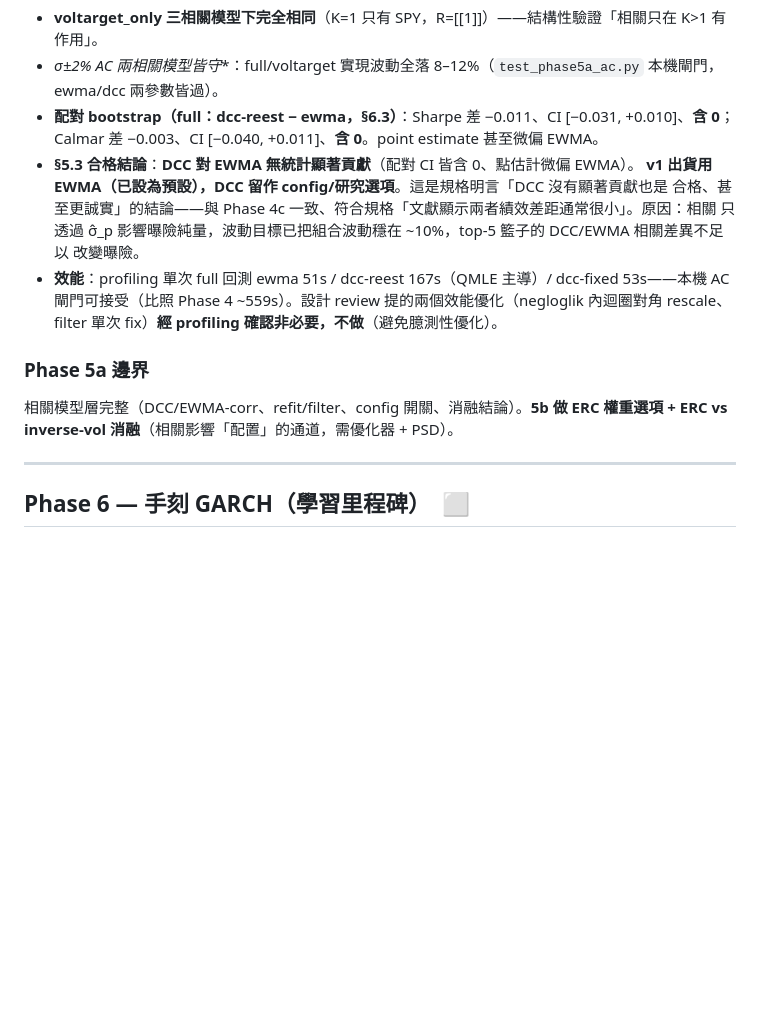
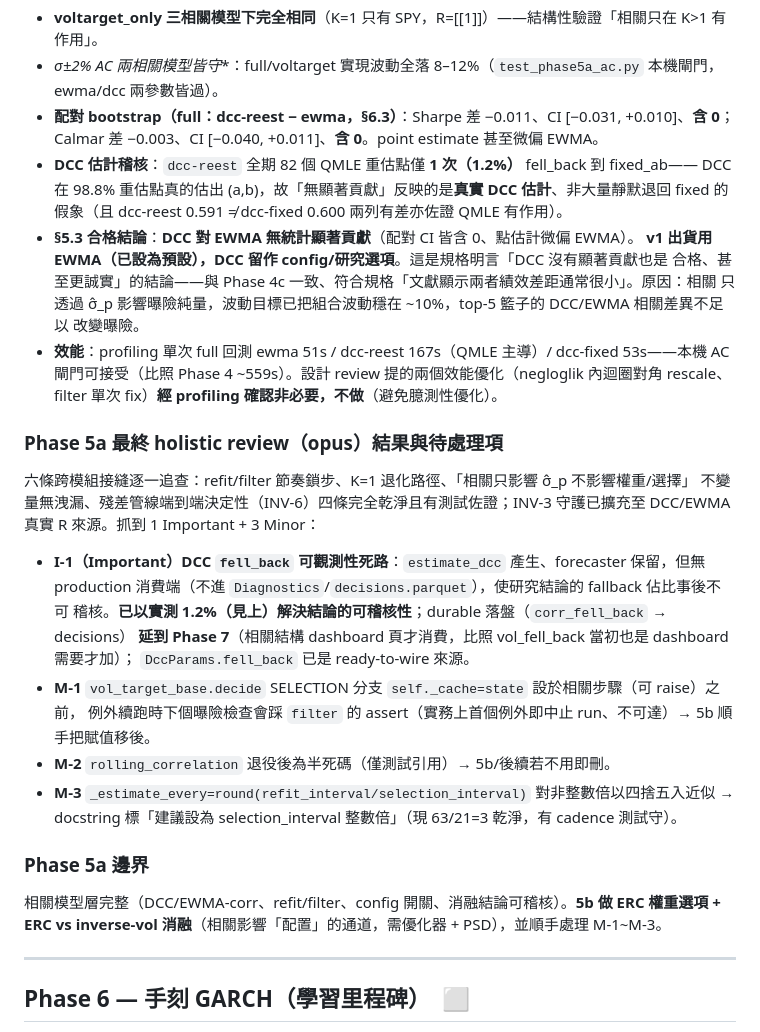
Before and after one commit to Sugerpi/QuantSystem, a Markdown page: PROGRESS.md, the part around the change. Rendered like a GitHub page; blank space fills up the shorter version.

Commit message:
docs(phase5a): 記 DCC fell_back 稽核（1.2%）+ holistic review 結果與待處理項

```diff
--- a/PROGRESS.md
+++ b/PROGRESS.md
@@ -312,6 +312,9 @@ Provider 介面、yfinance/Tiingo/TwelveData/FRED adapters、快照建立與 has
   ewma/dcc 兩參數皆過）。
 - **配對 bootstrap（full：dcc-reest − ewma，§6.3）**：Sharpe 差 −0.011、CI [−0.031, +0.010]、**含 0**；
   Calmar 差 −0.003、CI [−0.040, +0.011]、**含 0**。point estimate 甚至微偏 EWMA。
+- **DCC 估計稽核**：`dcc-reest` 全期 82 個 QMLE 重估點僅 **1 次（1.2%）** fell_back 到 fixed_ab——
+  DCC 在 98.8% 重估點真的估出 (a,b)，故「無顯著貢獻」反映的是**真實 DCC 估計**、非大量靜默退回 fixed
+  的假象（且 dcc-reest 0.591 ≠ dcc-fixed 0.600 兩列有差亦佐證 QMLE 有作用）。
 - **§5.3 合格結論**：**DCC 對 EWMA 無統計顯著貢獻**（配對 CI 皆含 0、點估計微偏 EWMA）。
   **v1 出貨用 EWMA（已設為預設），DCC 留作 config/研究選項**。這是規格明言「DCC 沒有顯著貢獻也是
   合格、甚至更誠實」的結論——與 Phase 4c 一致、符合規格「文獻顯示兩者績效差距通常很小」。原因：相關
@@ -321,9 +324,24 @@ Provider 介面、yfinance/Tiingo/TwelveData/FRED adapters、快照建立與 has
   AC 閘門可接受（比照 Phase 4 ~559s）。設計 review 提的兩個效能優化（negloglik 內迴圈對角 rescale、
   filter 單次 fix）**經 profiling 確認非必要，不做**（避免臆測性優化）。
 
+### Phase 5a 最終 holistic review（opus）結果與待處理項
+六條跨模組接縫逐一追查：refit/filter 節奏鎖步、K=1 退化路徑、「相關只影響 σ̂_p 不影響權重/選擇」
+不變量無洩漏、殘差管線端到端決定性（INV-6）四條完全乾淨且有測試佐證；INV-3 守護已擴充至 DCC/EWMA
+真實 R 來源。抓到 1 Important + 3 Minor：
+- **I-1（Important）DCC `fell_back` 可觀測性死路**：`estimate_dcc` 產生、forecaster 保留，但無
+  production 消費端（不進 `Diagnostics`/`decisions.parquet`），使研究結論的 fallback 佔比事後不可
+  稽核。**已以實測 1.2%（見上）解決結論的可稽核性**；durable 落盤（`corr_fell_back` → decisions）
+  **延到 Phase 7**（相關結構 dashboard 頁才消費，比照 vol_fell_back 當初也是 dashboard 需要才加）；
+  `DccParams.fell_back` 已是 ready-to-wire 來源。
+- **M-1** `vol_target_base.decide` SELECTION 分支 `self._cache=state` 設於相關步驟（可 raise）之前，
+  例外續跑時下個曝險檢查會踩 `filter` 的 assert（實務上首個例外即中止 run、不可達）→ 5b 順手把賦值移後。
+- **M-2** `rolling_correlation` 退役後為半死碼（僅測試引用）→ 5b/後續若不用即刪。
+- **M-3** `_estimate_every=round(refit_interval/selection_interval)` 對非整數倍以四捨五入近似 →
+  docstring 標「建議設為 selection_interval 整數倍」（現 63/21=3 乾淨，有 cadence 測試守）。
+
 ### Phase 5a 邊界
-相關模型層完整（DCC/EWMA-corr、refit/filter、config 開關、消融結論）。**5b 做 ERC 權重選項 +
-ERC vs inverse-vol 消融**（相關影響「配置」的通道，需優化器 + PSD）。
+相關模型層完整（DCC/EWMA-corr、refit/filter、config 開關、消融結論可稽核）。**5b 做 ERC 權重選項 +
+ERC vs inverse-vol 消融**（相關影響「配置」的通道，需優化器 + PSD），並順手處理 M-1~M-3。
 
 ---
 
```
